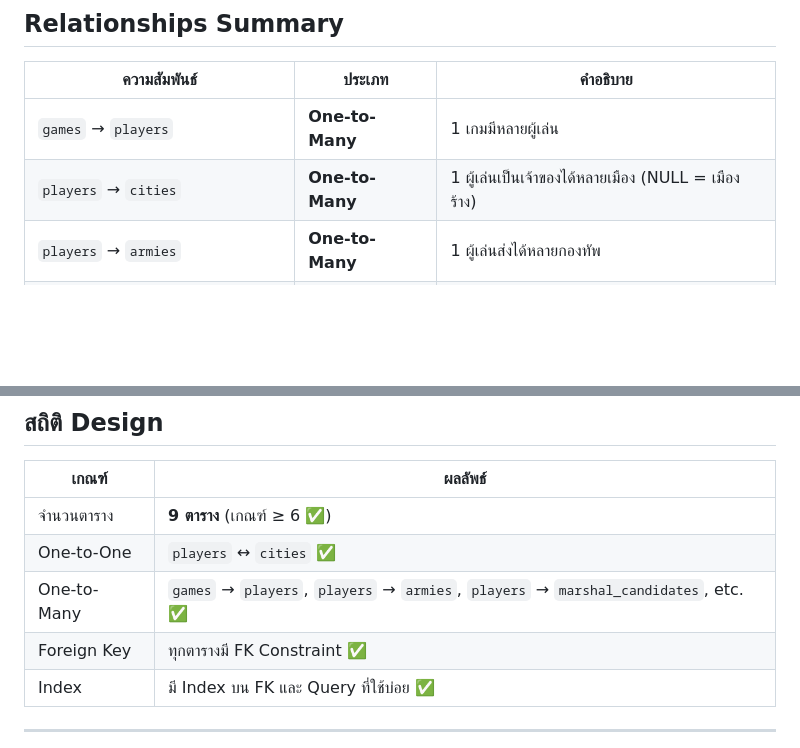
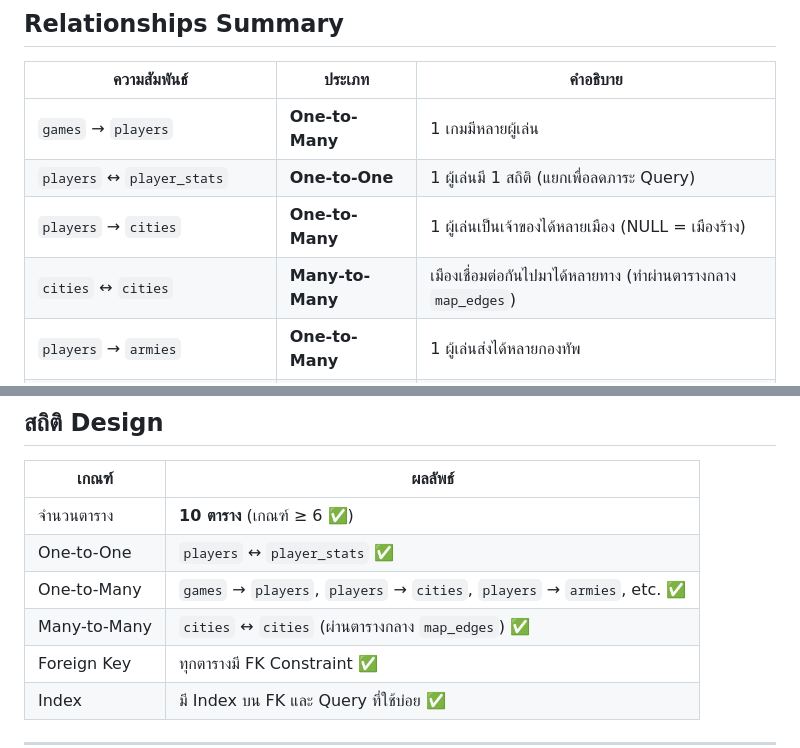
Before and after one commit to punnavit-prongsavaroj/EternalClash2, a Markdown page: doc/Design/database_design.md, 2 parts joined by grey strips. Rendered like a GitHub page; blank space fills up the shorter version.

```diff
--- a/doc/Design/database_design.md
+++ b/doc/Design/database_design.md
@@ -131,7 +131,9 @@ erDiagram
 | ความสัมพันธ์ | ประเภท | คำอธิบาย |
 |---|---|---|
 | `games` → `players` | **One-to-Many** | 1 เกมมีหลายผู้เล่น |
+| `players` ↔ `player_stats` | **One-to-One** | 1 ผู้เล่นมี 1 สถิติ (แยกเพื่อลดภาระ Query) |
 | `players` → `cities` | **One-to-Many** | 1 ผู้เล่นเป็นเจ้าของได้หลายเมือง (NULL = เมืองร้าง) |
+| `cities` ↔ `cities` | **Many-to-Many** | เมืองเชื่อมต่อกันไปมาได้หลายทาง (ทำผ่านตารางกลาง `map_edges`) |
 | `players` → `armies` | **One-to-Many** | 1 ผู้เล่นส่งได้หลายกองทัพ |
 | `players` → `marshal_candidates` | **One-to-Many** | 1 ผู้เล่นได้รับ 3 ตัวเลือกจอมพล |
 | `marshals` → `players` | **One-to-Many** | 1 จอมพลถูกเลือกโดยหลายผู้เล่น (คนละเกม) |
@@ -349,9 +351,10 @@ erDiagram
 
 | เกณฑ์ | ผลลัพธ์ |
 |---|---|
-| จำนวนตาราง | **9 ตาราง** (เกณฑ์ ≥ 6 ✅) |
-| One-to-One | `players` ↔ `cities` ✅ |
-| One-to-Many | `games` → `players`, `players` → `armies`, `players` → `marshal_candidates`, etc. ✅ |
+| จำนวนตาราง | **10 ตาราง** (เกณฑ์ ≥ 6 ✅) |
+| One-to-One | `players` ↔ `player_stats` ✅ |
+| One-to-Many | `games` → `players`, `players` → `cities`, `players` → `armies`, etc. ✅ |
+| Many-to-Many| `cities` ↔ `cities` (ผ่านตารางกลาง `map_edges`) ✅ |
 | Foreign Key | ทุกตารางมี FK Constraint ✅ |
 | Index | มี Index บน FK และ Query ที่ใช้บ่อย ✅ |
 
```
